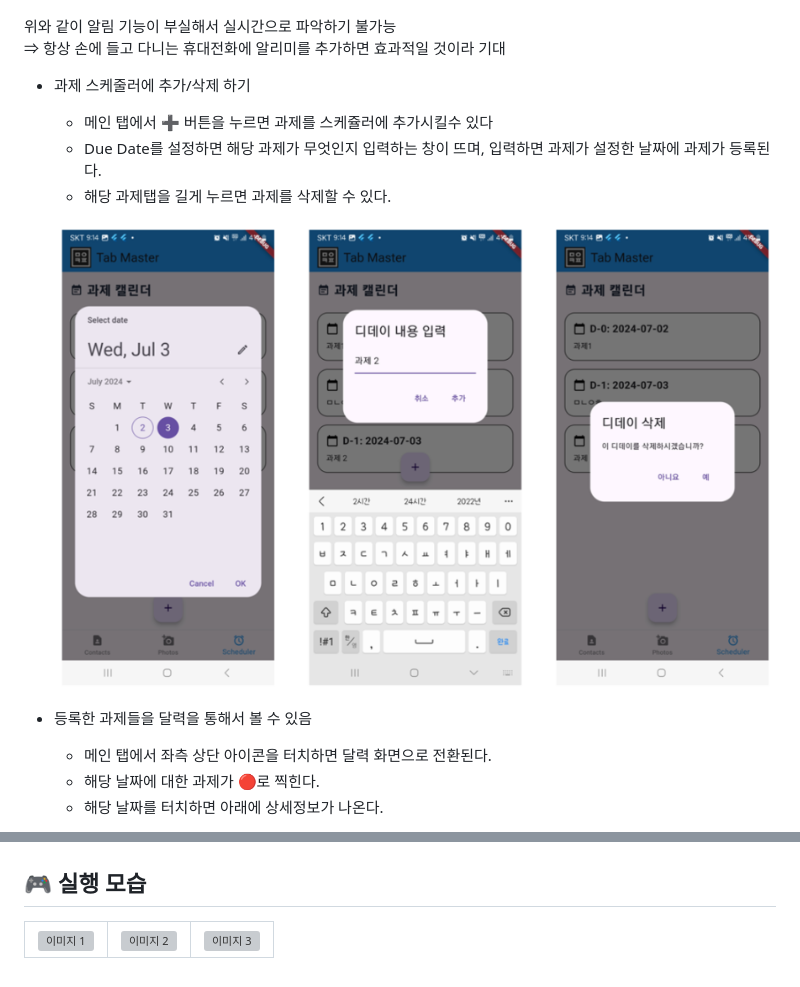
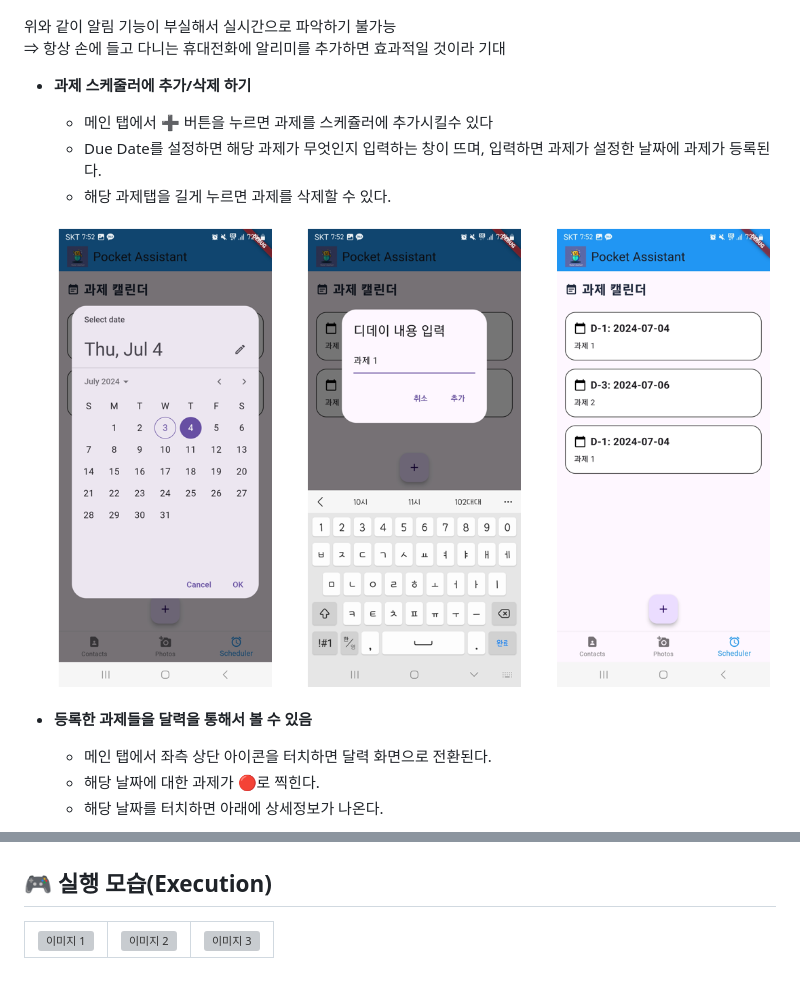
Before and after one commit to inho9899/camp_week1_2, a Markdown page: README.md, 2 parts joined by grey strips. GitHub-like rendering; pictures changed too: Tab3_1.png; grey boxes are pictures that could not be loaded.

```diff
--- a/README.md
+++ b/README.md
@@ -99,14 +99,14 @@
 위와 같이 알림 기능이 부실해서 실시간으로 파악하기 불가능
 ⇒ 항상 손에 들고 다니는 휴대전화에 알리미를 추가하면 효과적일 것이라 기대
 
-- 과제 스케줄러에 추가/삭제 하기
+- **과제 스케줄러에 추가/삭제 하기**
   - 메인 탭에서 ➕ 버튼을 누르면 과제를 스케쥴러에 추가시킬수 있다
   - Due Date를 설정하면 해당 과제가 무엇인지 입력하는 창이 뜨며, 입력하면 과제가 설정한 날짜에 과제가 등록된다.
   - 해당 과제탭을 길게 누르면 과제를 삭제할 수 있다.
 
   ![image](Tab3_1.png)
 
-- 등록한 과제들을 달력을 통해서 볼 수 있음
+- **등록한 과제들을 달력을 통해서 볼 수 있음**
   - 메인 탭에서 좌측 상단 아이콘을 터치하면 달력 화면으로 전환된다.
   - 해당 날짜에 대한 과제가 🔴로 찍힌다.
   - 해당 날짜를 터치하면 아래에 상세정보가 나온다.
@@ -121,6 +121,6 @@
   ![image](Tab3_4.png)
 
-## 🎮 실행 모습
+## 🎮 실행 모습(Execution)
 
 <table>
   <tr>
```
Also changed, not shown: other parts of README.md (+15 -15 lines), Tab1_1.png, Tab1_3.png, Tab2_1.png, Tab2_2.png, Tab2_3.png.
